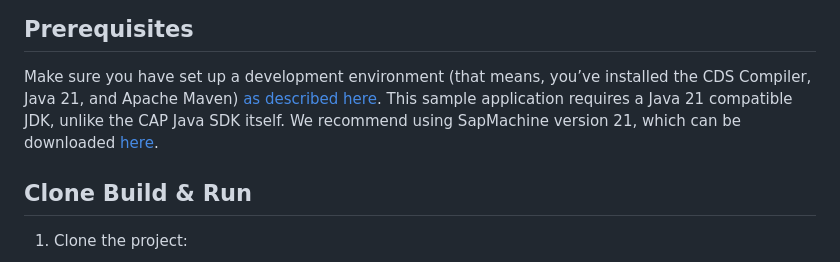
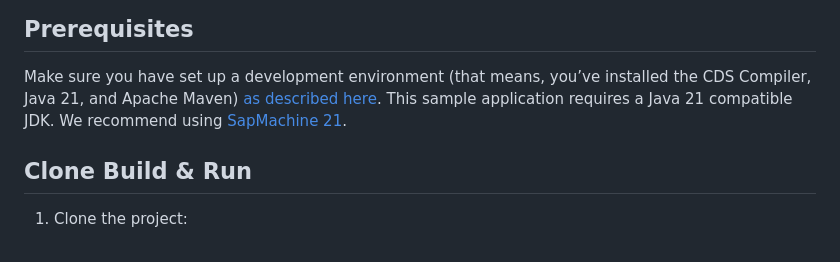
Before and after one commit to SAP-samples/cloud-cap-samples-java, a Markdown page: README.md, the part around the change. Rendered like a GitHub page.

Commit message:
Update README.md
Co-authored-by: Marc Becker <marc.becker@sap.com>

```diff
--- a/README.md
+++ b/README.md
@@ -106,7 +106,7 @@ The following sections describe how to set up, build, and run the project.
 ## Prerequisites
 
 Make sure you have set up a development environment (that means, you’ve installed the CDS Compiler, Java 21, and Apache Maven) [as described here](https://cap.cloud.sap/docs/java/getting-started).
-This sample application requires a Java 21 compatible JDK, unlike the CAP Java SDK itself. We recommend using SapMachine version 21, which can be downloaded  [here](https://sap.github.io/SapMachine/).
+This sample application requires a Java 21 compatible JDK. We recommend using [SapMachine 21](https://sap.github.io/SapMachine/).
 
 ## Clone Build & Run
 
```
